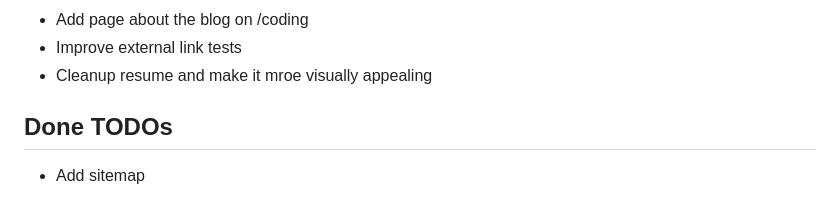
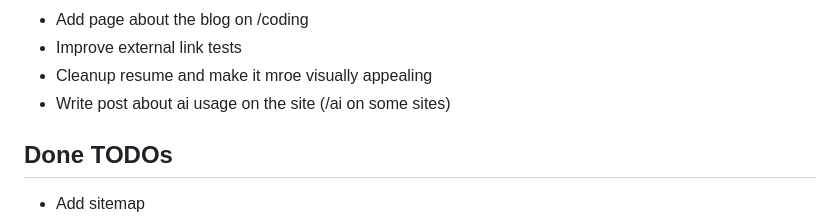
Before and after one commit to ElkeCodes/elkecodesblog, a Markdown page: README.md, the part around the change. Rendered like a GitHub page.

Commit message:
Fix typo in TODO list for AI post

```diff
--- a/README.md
+++ b/README.md
@@ -47,6 +47,7 @@ Thanks to Cypress, I'm able to write even better tests that go beyond the scope
 - Add page about the blog on /coding
 - Improve external link tests
 - Cleanup resume and make it mroe visually appealing
+- Write post about ai usage on the site (/ai on some sites)
 
 ## Done TODOs
 
```
